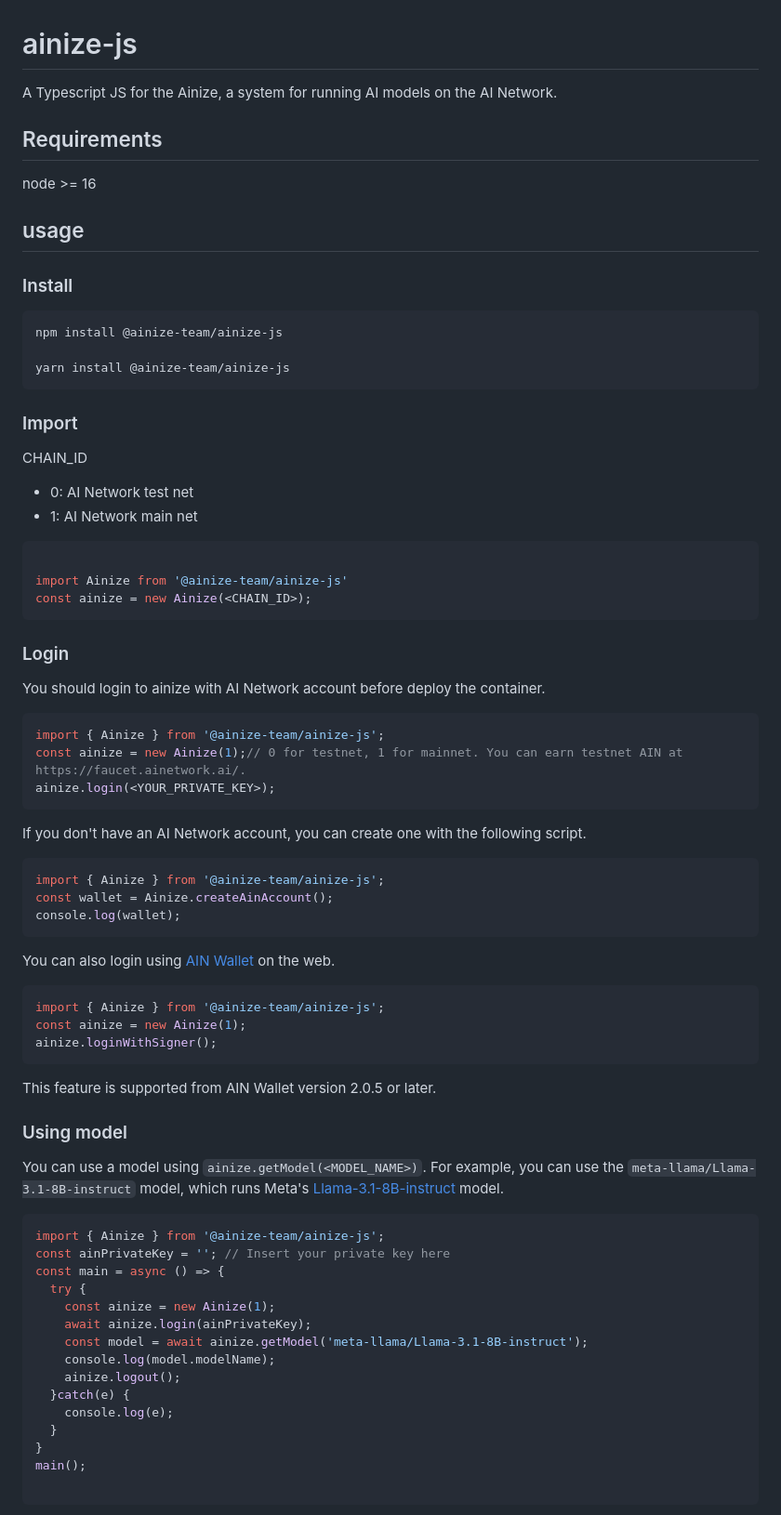
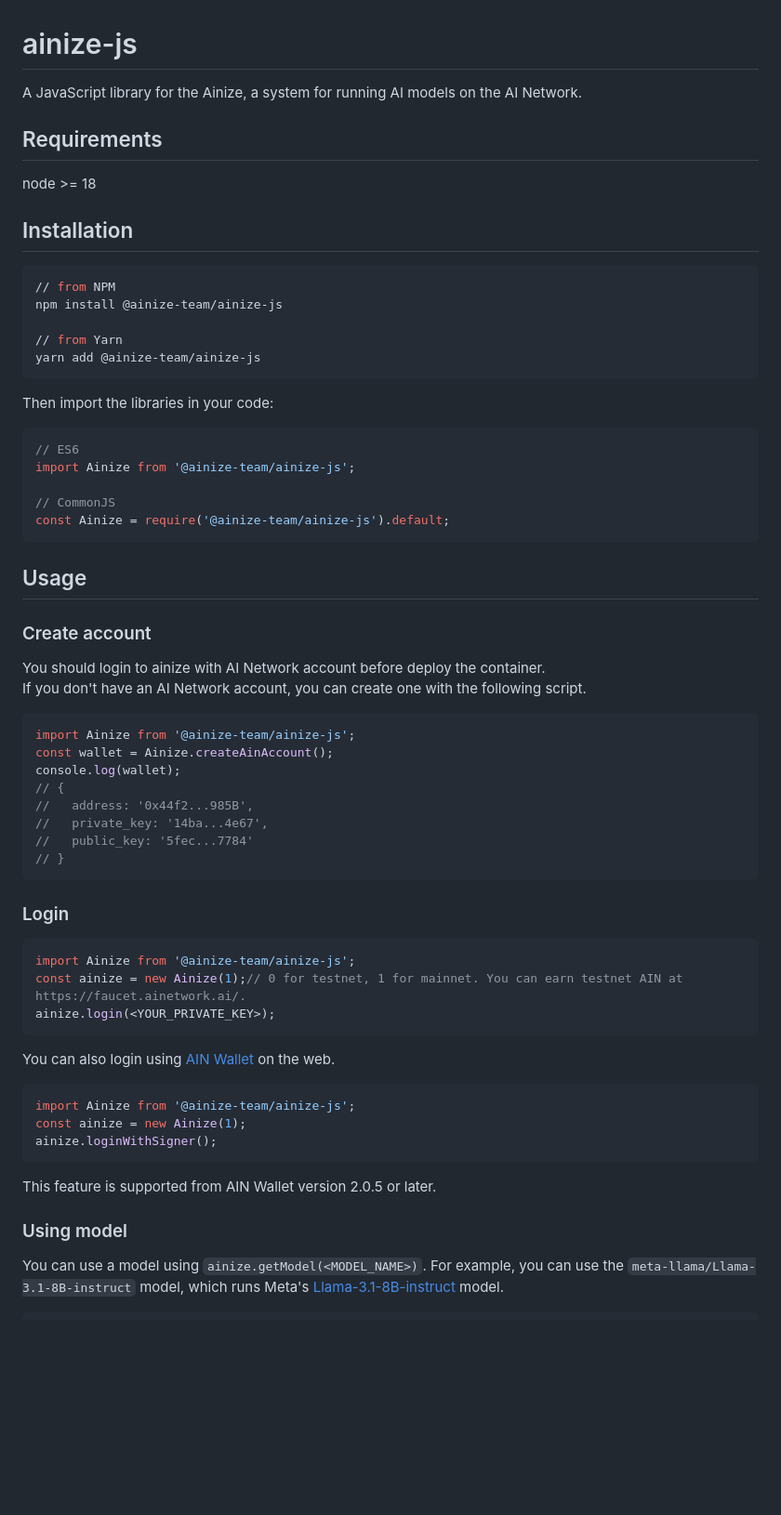
Before and after one commit to ainize-team/ainize-js, a Markdown page: README.md, the part around the change printed below. Shown: that part at 93% size. Rendered like a GitHub page; blank space fills up the shorter version.

````diff
--- a/README.md
+++ b/README.md
@@ -1,59 +1,64 @@
 # ainize-js
 
-A Typescript JS for the Ainize, a system for running AI models on the AI Network.
+A JavaScript library for the Ainize, a system for running AI models on the AI Network.
 
 ## Requirements
 
-node >= 16
+node >= 18
 
-## usage
-
-### Install
+## Installation
 
 ```bash
+// from NPM
 npm install @ainize-team/ainize-js
 
-yarn install @ainize-team/ainize-js
+// from Yarn
+yarn add @ainize-team/ainize-js
 ```
 
-### Import
+Then import the libraries in your code:
+```typescript
+// ES6
+import Ainize from '@ainize-team/ainize-js';
 
-CHAIN_ID
+// CommonJS
+const Ainize = require('@ainize-team/ainize-js').default;
+```
 
-- 0: AI Network test net
-- 1: AI Network main net
+
+## Usage
+
+### Create account
+
+You should login to ainize with AI Network account before deploy the container.\
+If you don't have an AI Network account, you can create one with the following script.
 
 ```typescript
-
-import Ainize from '@ainize-team/ainize-js'
-const ainize = new Ainize(<CHAIN_ID>);
+import Ainize from '@ainize-team/ainize-js';
+const wallet = Ainize.createAinAccount();
+console.log(wallet);
+// {
+//   address: '0x44f2...985B',
+//   private_key: '14ba...4e67',
+//   public_key: '5fec...7784'
+// }
 ```
 
 ### Login
-
-You should login to ainize with AI Network account before deploy the container.
-
 ```typescript
-import { Ainize } from '@ainize-team/ainize-js';
+import Ainize from '@ainize-team/ainize-js';
 const ainize = new Ainize(1);// 0 for testnet, 1 for mainnet. You can earn testnet AIN at https://faucet.ainetwork.ai/.
 ainize.login(<YOUR_PRIVATE_KEY>);
-```
-
-If you don't have an AI Network account, you can create one with the following script.
-
-```typescript
-import { Ainize } from '@ainize-team/ainize-js';
-const wallet = Ainize.createAinAccount();
-console.log(wallet);
 ```
 
 You can also login using [AIN Wallet](https://chromewebstore.google.com/detail/ain-wallet/hbdheoebpgogdkagfojahleegjfkhkpl) on the web.
 
 ```typescript
-import { Ainize } from '@ainize-team/ainize-js';
+import Ainize from '@ainize-team/ainize-js';
 const ainize = new Ainize(1);
 ainize.loginWithSigner();
 ```
+
 
 This feature is supported from AIN Wallet version 2.0.5 or later.
 
@@ -63,20 +68,3 @@ You can use a model using `ainize.getModel(<MODEL_NAME>)`.
 For example, you can use the `meta-llama/Llama-3.1-8B-instruct` model, which runs Meta's [Llama-3.1-8B-instruct](https://huggingface.co/meta-llama/Llama-3.1-8B-Instruct) model.
 
 ```typescript
-import { Ainize } from '@ainize-team/ainize-js';
-const ainPrivateKey = ''; // Insert your private key here
-const main = async () => {
-  try {
-    const ainize = new Ainize(1);
-    await ainize.login(ainPrivateKey);
-    const model = await ainize.getModel('meta-llama/Llama-3.1-8B-instruct');
-    console.log(model.modelName);
-    ainize.logout();
-  }catch(e) {
-    console.log(e);
-  }
-}
-main();
-
-```
-
````
Also changed, not shown: other parts of README.md (+10 -31 lines).
